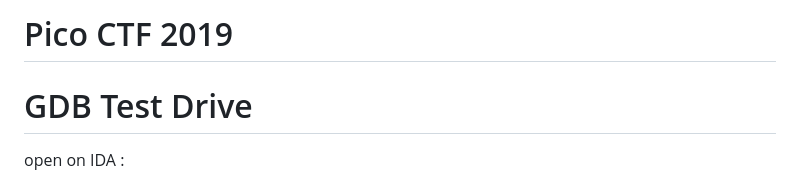
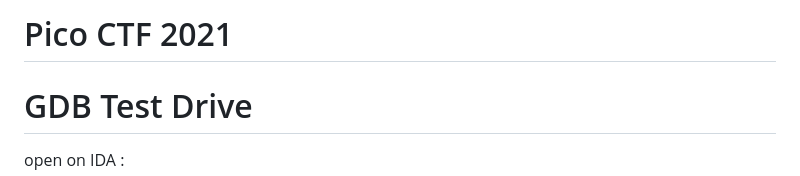
Before and after one commit to Kayiyan/My-hacking-notes, a Markdown page: RE_basic/some_writeup_3.md, the part around the change. GitHub-like rendering.

```diff
--- a/RE_basic/some_writeup_3.md
+++ b/RE_basic/some_writeup_3.md
@@ -1,4 +1,4 @@
-# Pico CTF 2019
+# Pico CTF 2021
 
 # GDB Test Drive
 
```
